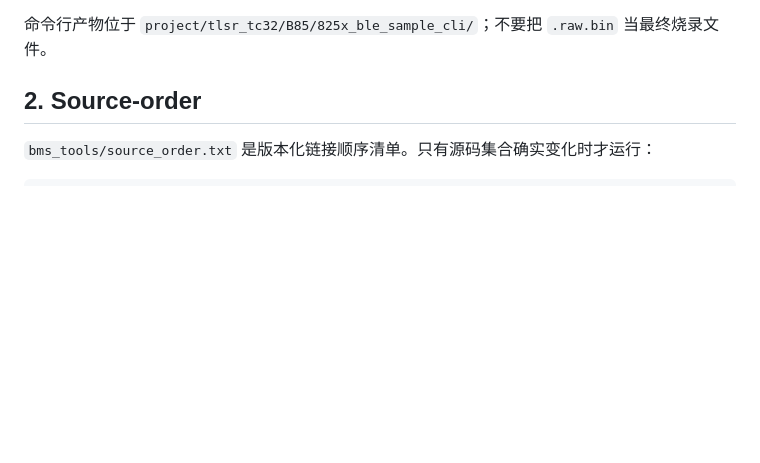
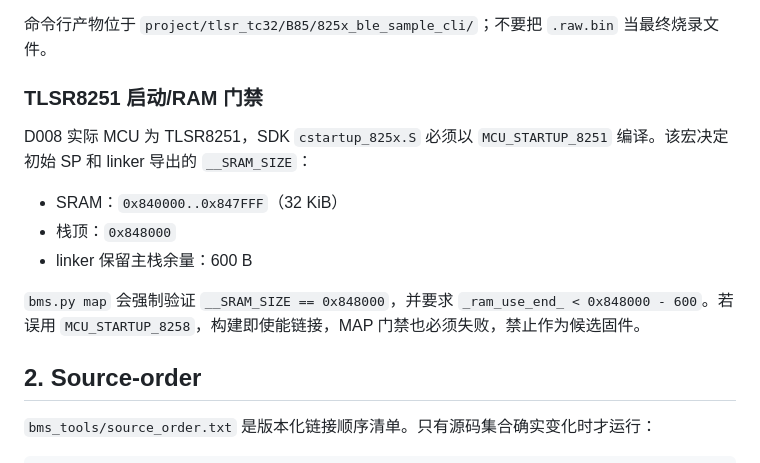
Before and after one commit to CS19970929/telink-new-sdk-b85, a Markdown page: docs/BUILD_AND_TEST.md, the part around the change. Rendered like a GitHub page; blank space fills up the shorter version.

Commit message:
docs(build): document TLSR8251 startup and SRAM gate

```diff
--- a/docs/BUILD_AND_TEST.md
+++ b/docs/BUILD_AND_TEST.md
@@ -35,6 +35,16 @@ Remove-Item Env:EXTRA_DEFINES
 `BMS_PRODUCTION_BUILD=1` 会在编译期拒绝 SW/HW/温度保护关闭、Watchdog/Flash protection 关闭、UART debug、DEBUG GPIO 和连接功耗测试。保护隔离 `1/0、0/1、0/0` 仅属于开发/台架构建。默认 D008 product profile 为 16S LFP。
 
 命令行产物位于 `project/tlsr_tc32/B85/825x_ble_sample_cli/`；不要把 `.raw.bin` 当最终烧录文件。
+
+### TLSR8251 启动/RAM 门禁
+
+D008 实际 MCU 为 TLSR8251，SDK `cstartup_825x.S` 必须以 `MCU_STARTUP_8251` 编译。该宏决定初始 SP 和 linker 导出的 `__SRAM_SIZE`：
+
+- SRAM：`0x840000..0x847FFF`（32 KiB）
+- 栈顶：`0x848000`
+- linker 保留主栈余量：600 B
+
+`bms.py map` 会强制验证 `__SRAM_SIZE == 0x848000`，并要求 `_ram_use_end_ < 0x848000 - 600`。若误用 `MCU_STARTUP_8258`，构建即使能链接，MAP 门禁也必须失败，禁止作为候选固件。
 
 ## 2. Source-order
 
```
